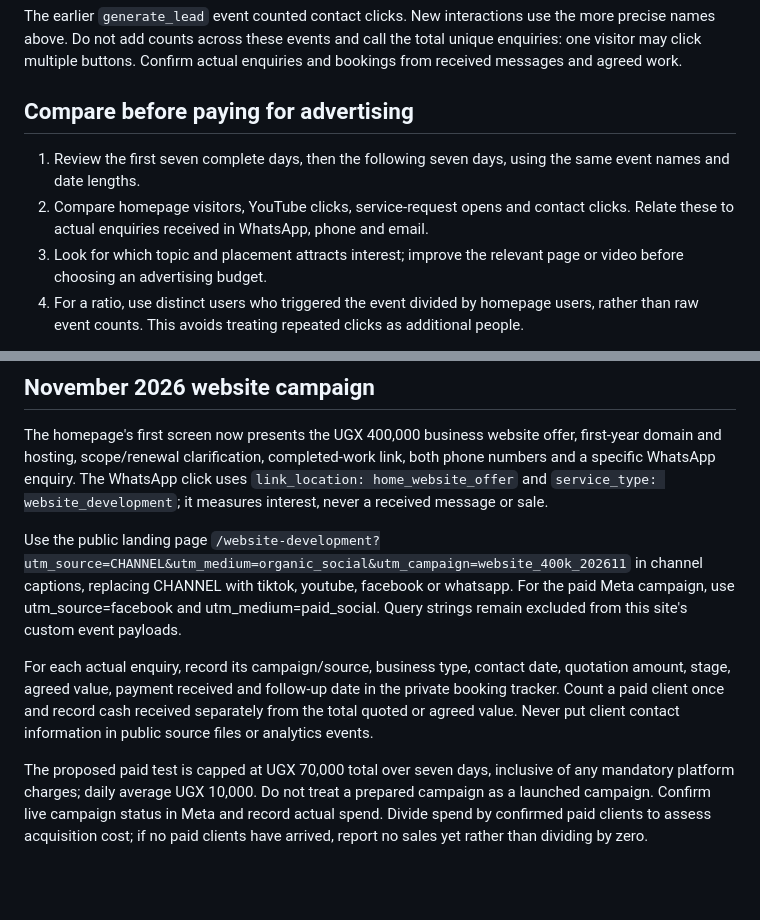
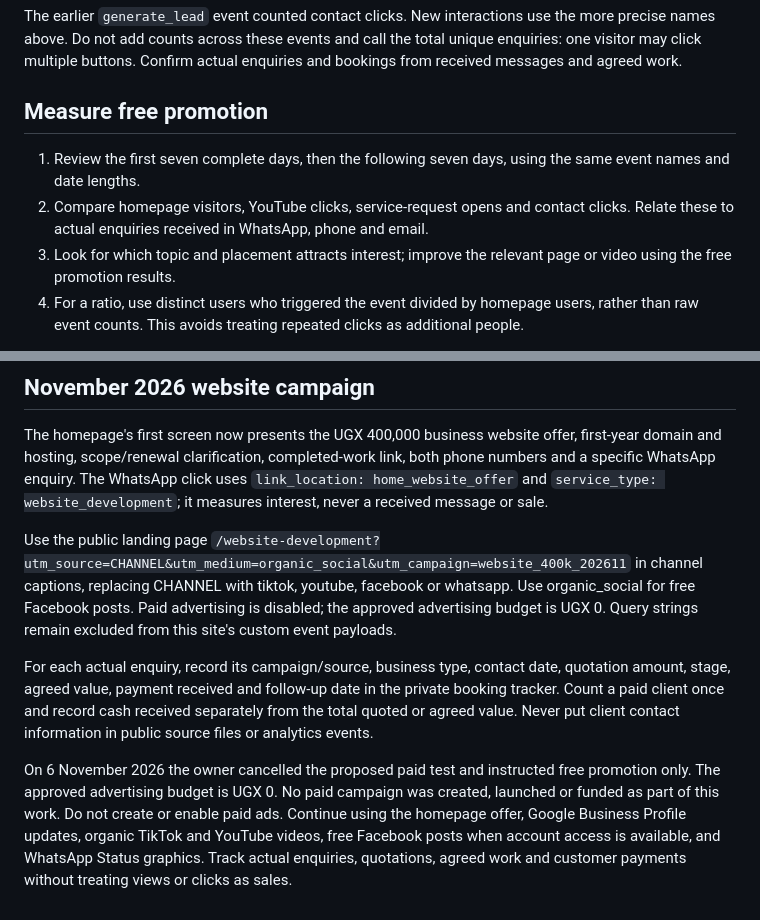
Before and after one commit to mwesigwamoses859-debug/Moses-app-web, a Markdown page: PROMOTION-TRACKING.md, 2 parts joined by grey strips. Drawn GitHub-style; blank space fills up the shorter version.

Commit message:
Record free promotion only and cancel the proposed paid advert budget

```diff
--- a/PROMOTION-TRACKING.md
+++ b/PROMOTION-TRACKING.md
@@ -16,11 +16,11 @@ Use the existing Google Analytics property for the website (web stream `G-KG6CEP
 
 The earlier `generate_lead` event counted contact clicks. New interactions use the more precise names above. Do not add counts across these events and call the total unique enquiries: one visitor may click multiple buttons. Confirm actual enquiries and bookings from received messages and agreed work.
 
-## Compare before paying for advertising
+## Measure free promotion
 
 1. Review the first seven complete days, then the following seven days, using the same event names and date lengths.
 2. Compare homepage visitors, YouTube clicks, service-request opens and contact clicks. Relate these to actual enquiries received in WhatsApp, phone and email.
-3. Look for which topic and placement attracts interest; improve the relevant page or video before choosing an advertising budget.
+3. Look for which topic and placement attracts interest; improve the relevant page or video using the free promotion results.
 4. For a ratio, use distinct users who triggered the event divided by homepage users, rather than raw event counts. This avoids treating repeated clicks as additional people.
 
 `link_location` identifies placements such as `featured_channel`, `featured_windows`, `featured_laptop`, `featured_travel` and `meet_moses`. `video_id` identifies the selected video. Parameters can be inspected in Realtime or DebugView; create matching event-scoped custom dimensions in Google Analytics to use them in longer-term explorations.
@@ -49,8 +49,8 @@ Review Search Console impressions and clicks for each service page over matching
 
 The homepage's first screen now presents the UGX 400,000 business website offer, first-year domain and hosting, scope/renewal clarification, completed-work link, both phone numbers and a specific WhatsApp enquiry. The WhatsApp click uses `link_location: home_website_offer` and `service_type: website_development`; it measures interest, never a received message or sale.
 
-Use the public landing page `/website-development?utm_source=CHANNEL&utm_medium=organic_social&utm_campaign=website_400k_202611` in channel captions, replacing CHANNEL with tiktok, youtube, facebook or whatsapp. For the paid Meta campaign, use utm_source=facebook and utm_medium=paid_social. Query strings remain excluded from this site's custom event payloads.
+Use the public landing page `/website-development?utm_source=CHANNEL&utm_medium=organic_social&utm_campaign=website_400k_202611` in channel captions, replacing CHANNEL with tiktok, youtube, facebook or whatsapp. Use organic_social for free Facebook posts. Paid advertising is disabled; the approved advertising budget is UGX 0. Query strings remain excluded from this site's custom event payloads.
 
 For each actual enquiry, record its campaign/source, business type, contact date, quotation amount, stage, agreed value, payment received and follow-up date in the private booking tracker. Count a paid client once and record cash received separately from the total quoted or agreed value. Never put client contact information in public source files or analytics events.
 
-The proposed paid test is capped at UGX 70,000 total over seven days, inclusive of any mandatory platform charges; daily average UGX 10,000. Do not treat a prepared campaign as a launched campaign. Confirm live campaign status in Meta and record actual spend. Divide spend by confirmed paid clients to assess acquisition cost; if no paid clients have arrived, report no sales yet rather than dividing by zero.
+On 6 November 2026 the owner cancelled the proposed paid test and instructed free promotion only. The approved advertising budget is UGX 0. No paid campaign was created, launched or funded as part of this work. Do not create or enable paid ads. Continue using the homepage offer, Google Business Profile updates, organic TikTok and YouTube videos, free Facebook posts when account access is available, and WhatsApp Status graphics. Track actual enquiries, quotations, agreed work and customer payments without treating views or clicks as sales.
```
